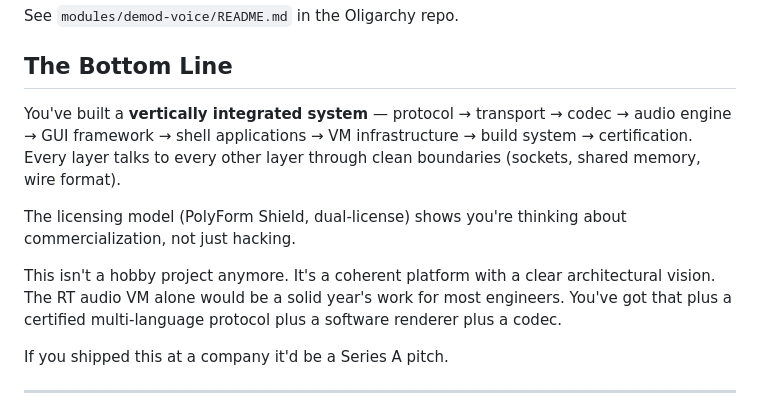
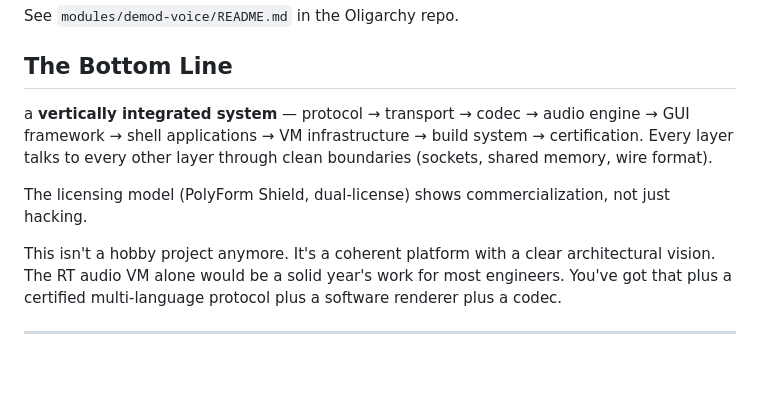
Before and after one commit to ALH477/DeMoD, a Markdown page: WHY.md, the part around the change. Rendered like a GitHub page; blank space fills up the shorter version.

```diff
--- a/WHY.md
+++ b/WHY.md
@@ -205,13 +205,11 @@ See `modules/demod-voice/README.md` in the Oligarchy repo.
 
 ## The Bottom Line
 
-You've built a **vertically integrated system** — protocol → transport → codec → audio engine → GUI framework → shell applications → VM infrastructure → build system → certification. Every layer talks to every other layer through clean boundaries (sockets, shared memory, wire format).
+a **vertically integrated system** — protocol → transport → codec → audio engine → GUI framework → shell applications → VM infrastructure → build system → certification. Every layer talks to every other layer through clean boundaries (sockets, shared memory, wire format).
 
-The licensing model (PolyForm Shield, dual-license) shows you're thinking about commercialization, not just hacking.
+The licensing model (PolyForm Shield, dual-license) shows commercialization, not just hacking.
 
 This isn't a hobby project anymore. It's a coherent platform with a clear architectural vision. The RT audio VM alone would be a solid year's work for most engineers. You've got that plus a certified multi-language protocol plus a software renderer plus a codec.
-
-If you shipped this at a company it'd be a Series A pitch.
 
 ---
 
```
